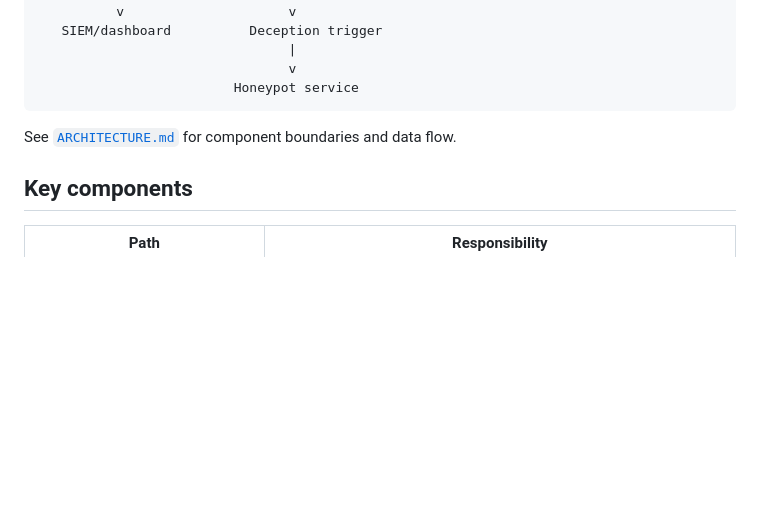
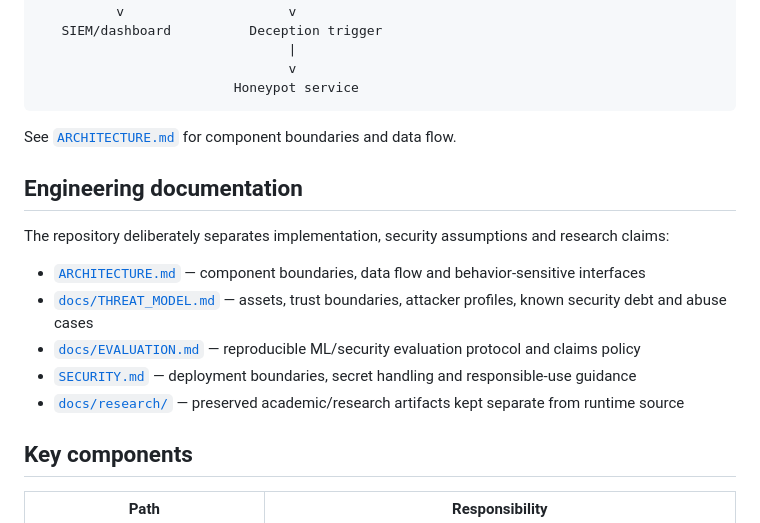
Before and after one commit to mithilkg10/Multi-Agent-AI-Cyber-Defense-Framework, a Markdown page: README.md, the part around one of its changes. Drawn GitHub-style; blank space fills up the shorter version.

```diff
--- a/README.md
+++ b/README.md
@@ -80,6 +80,16 @@ Kafka event flow             Direct prediction path
 
 See [`ARCHITECTURE.md`](ARCHITECTURE.md) for component boundaries and data flow.
 
+## Engineering documentation
+
+The repository deliberately separates implementation, security assumptions and research claims:
+
+- [`ARCHITECTURE.md`](ARCHITECTURE.md) — component boundaries, data flow and behavior-sensitive interfaces
+- [`docs/THREAT_MODEL.md`](docs/THREAT_MODEL.md) — assets, trust boundaries, attacker profiles, known security debt and abuse cases
+- [`docs/EVALUATION.md`](docs/EVALUATION.md) — reproducible ML/security evaluation protocol and claims policy
+- [`SECURITY.md`](SECURITY.md) — deployment boundaries, secret handling and responsible-use guidance
+- [`docs/research/`](docs/research/) — preserved academic/research artifacts kept separate from runtime source
+
 ## Key components
 
 | Path | Responsibility |
```
Also changed, not shown: other parts of README.md (+16 -3 lines).
